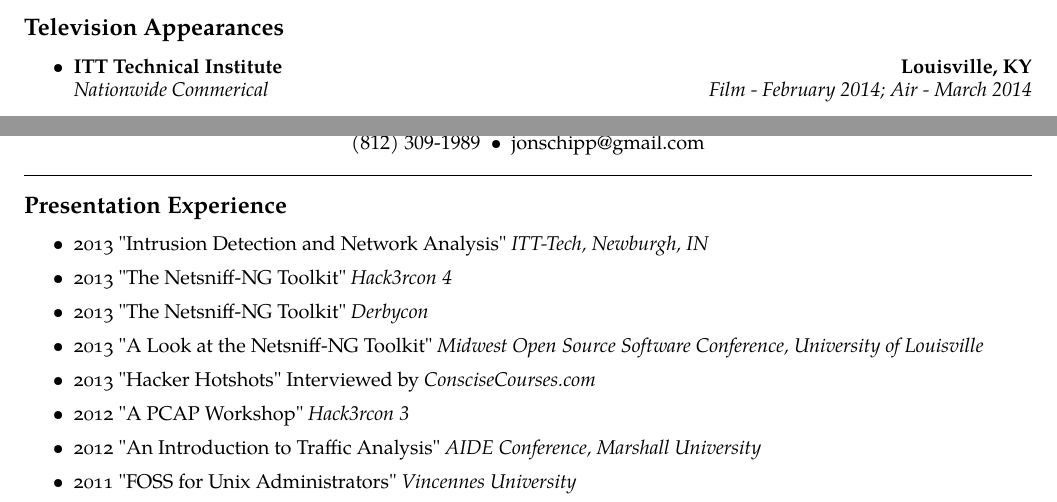
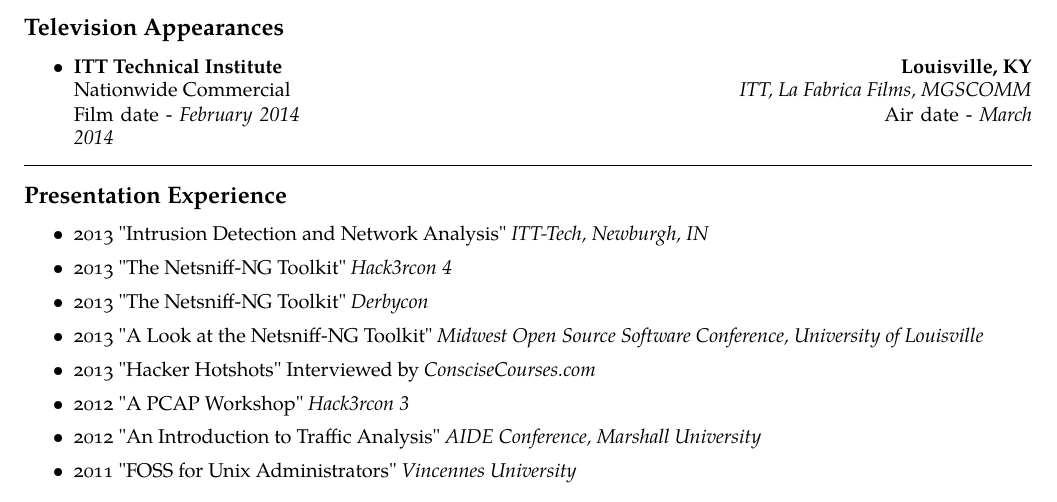
Before and after one commit to jonschipp/tex, a LaTeX document (js-norm.tex): two parts of pages 3 and 4 of 4 before the commit and part of page 3 of 3 after it, the two joined at a grey line, cut so that both start at the same text. Compiled offline with pdfLaTeX.

Commit message:
touch ups

```diff
--- a/js-norm.tex
+++ b/js-norm.tex
@@ -276,21 +276,11 @@
 		{\textbf{Louisville, KY}}
 	\\
 	\headerrow
-		{\emph{Nationwide Commerical}}
-		{\emph{Film - February 2014; Air - March 2014}}
+		{Nationwide Commercial}
+		{\emph{ITT, La Fabrica Films, MGSCOMM}}
+		{Film date - \emph{February 2014}}
+		\hspace{290pt}{Air date - \emph{March 2014}}
 \end{itemize}
-
-\newpage
-
-\begin{center}
-{\LARGE \textbf{Jonathan D. Schipp}}
-
-2503 W. Springfield Ave. Apt. A-11\ \textbullet
-\ \ Champaign, IL 61821
-\\
-(812) 309-1989\ \ \textbullet
-\ \ jonschipp@gmail.com
-\end{center}
 
 \hrule
 \vspace{-0.4em}
```
Also changed, not shown: js-norm.tex (2 more changed lines).
